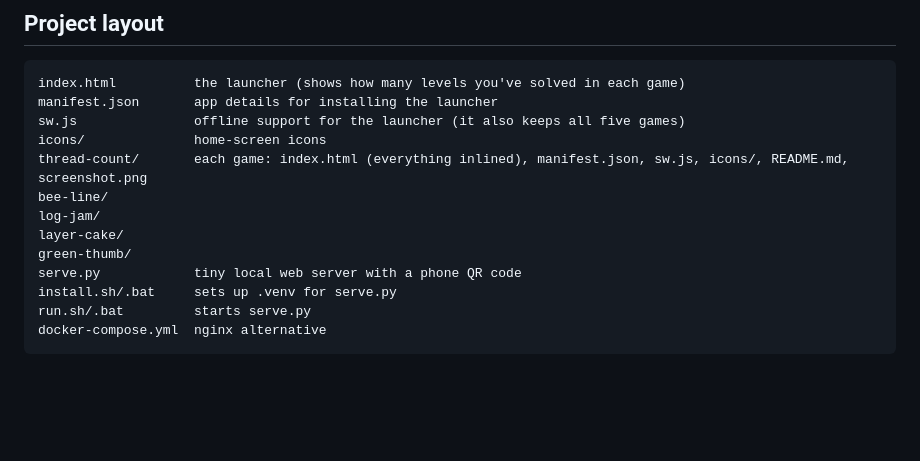
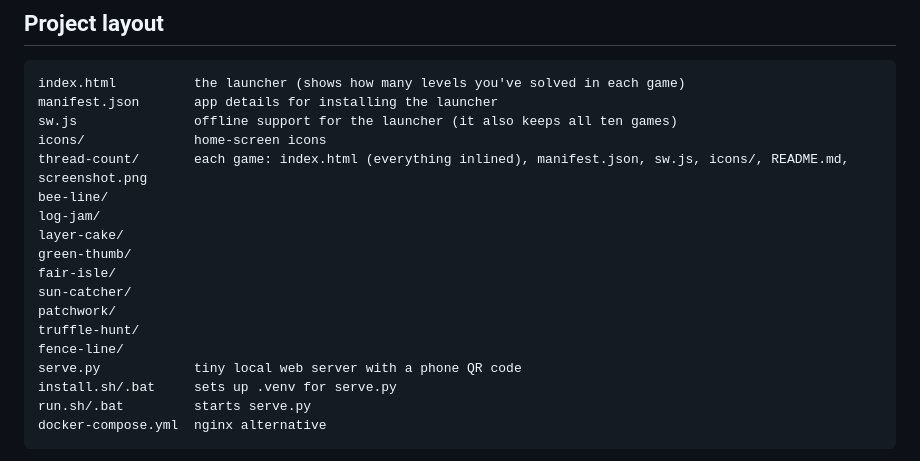
Before and after one commit to olkham/puzzle-parlour, a Markdown page: README.md, the part around one of its changes. GitHub-like rendering; blank space fills up the shorter version.

````diff
--- a/README.md
+++ b/README.md
@@ -64,13 +69,18 @@ Two places this won't work: the local server over Wi-Fi (`http://192.168…` isn
 ```
 index.html          the launcher (shows how many levels you've solved in each game)
 manifest.json       app details for installing the launcher
-sw.js               offline support for the launcher (it also keeps all five games)
+sw.js               offline support for the launcher (it also keeps all ten games)
 icons/              home-screen icons
 thread-count/       each game: index.html (everything inlined), manifest.json, sw.js, icons/, README.md, screenshot.png
 bee-line/
 log-jam/
 layer-cake/
 green-thumb/
+fair-isle/
+sun-catcher/
+patchwork/
+truffle-hunt/
+fence-line/
 serve.py            tiny local web server with a phone QR code
 install.sh/.bat     sets up .venv for serve.py
 run.sh/.bat         starts serve.py
````
Also changed, not shown: other parts of README.md (+7 -2 lines), screenshot.png, 4 other files.
